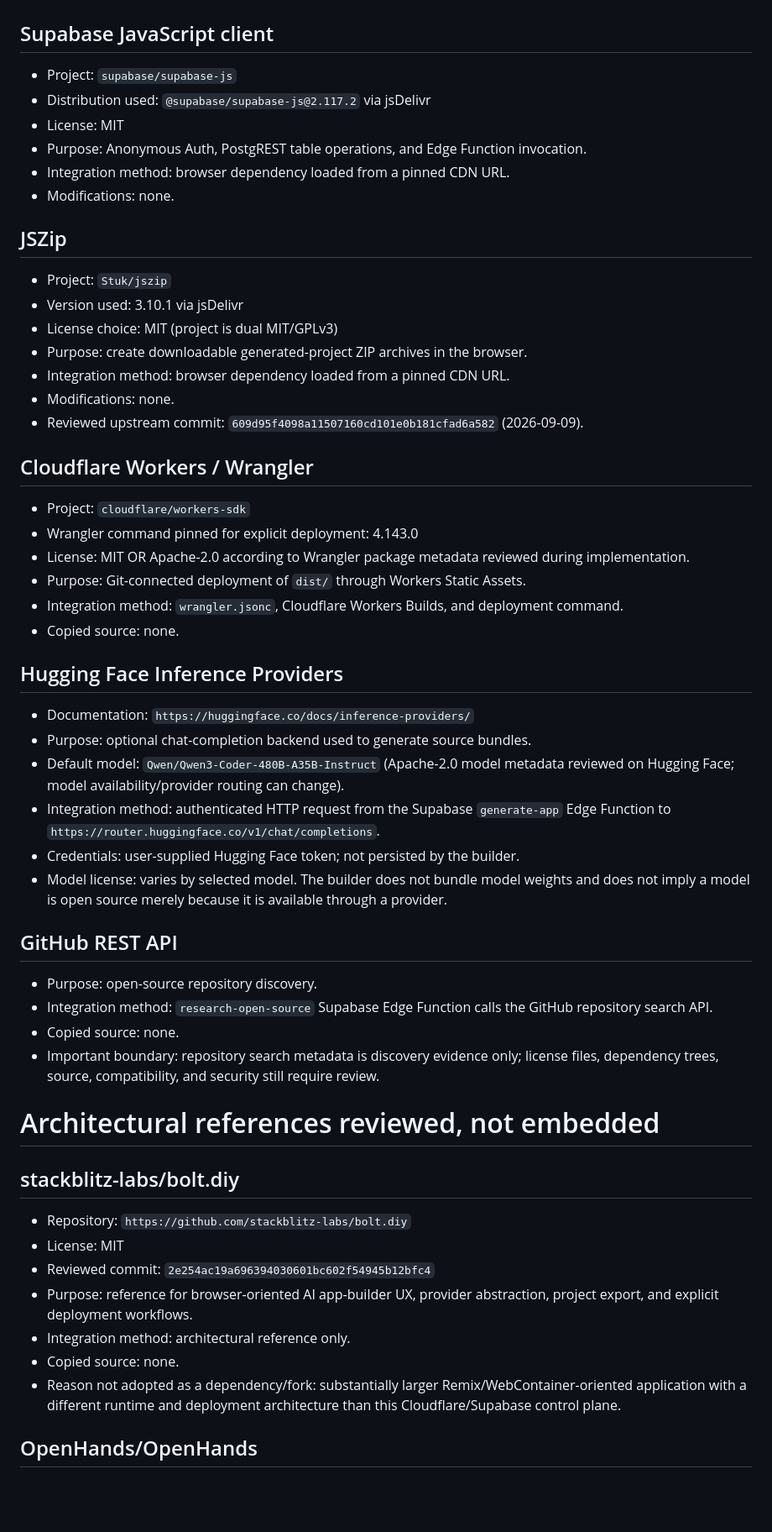
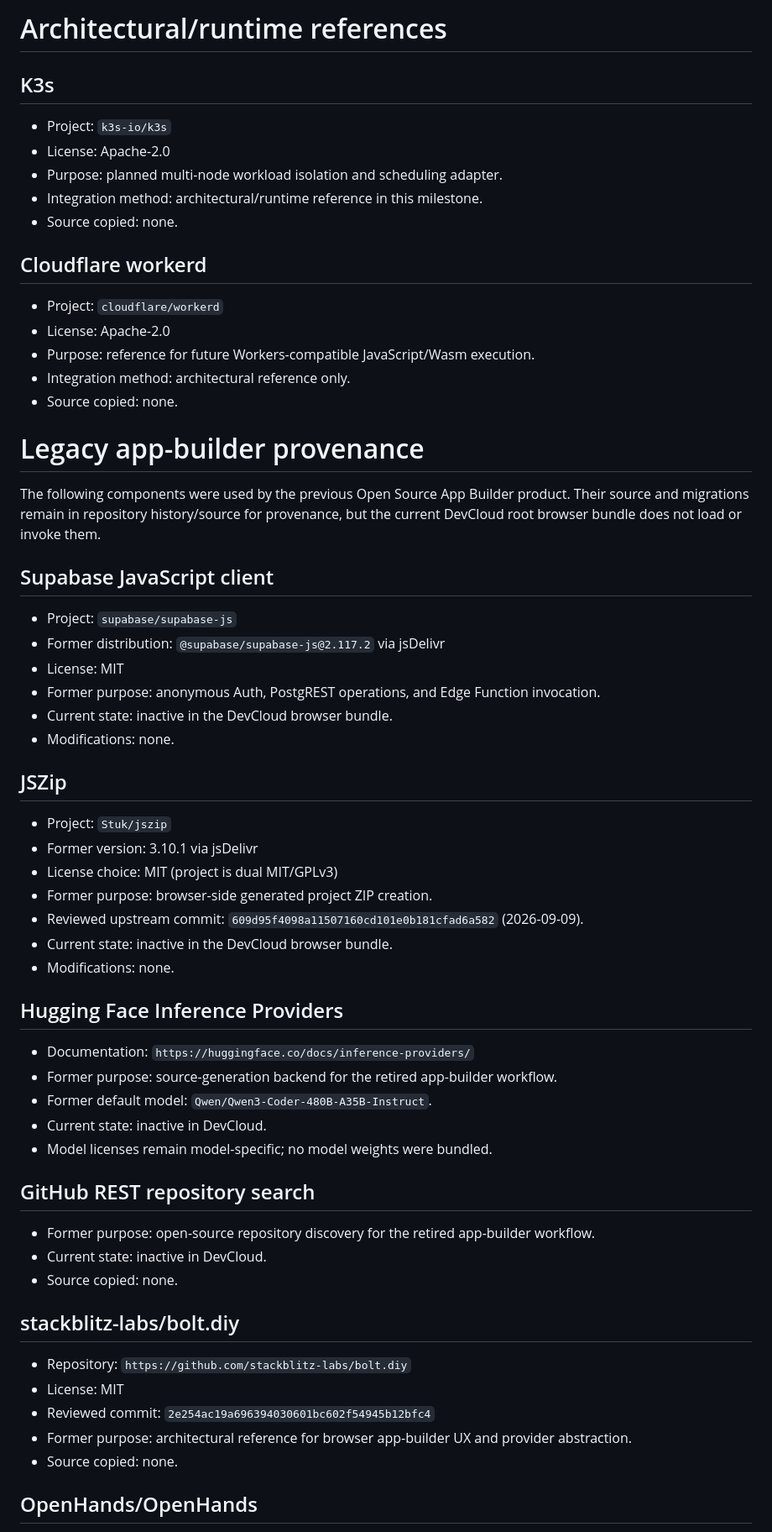
Before and after one commit to SE-66/SE-66-timesfm-research-workspace, a Markdown page: OPEN_SOURCE_COMPONENTS.md, the part around one of its changes. Shown at 84% size. Drawn GitHub-style; blank space fills up the shorter version.

Commit message:
Make DevCloud the active open-source provenance set

```diff
--- a/OPEN_SOURCE_COMPONENTS.md
+++ b/OPEN_SOURCE_COMPONENTS.md
@@ -4,59 +57,65 @@ This repository follows an open-source-first workflow. Public source is not trea
+# Architectural/runtime references
+
+## K3s
+
+- Project: `k3s-io/k3s`
+- License: Apache-2.0
+- Purpose: planned multi-node workload isolation and scheduling adapter.
+- Integration method: architectural/runtime reference in this milestone.
+- Source copied: none.
+
+## Cloudflare workerd
+
+- Project: `cloudflare/workerd`
+- License: Apache-2.0
+- Purpose: reference for future Workers-compatible JavaScript/Wasm execution.
+- Integration method: architectural reference only.
+- Source copied: none.
+
+# Legacy app-builder provenance
+
+The following components were used by the previous Open Source App Builder product. Their source and migrations remain in repository history/source for provenance, but the current DevCloud root browser bundle does not load or invoke them.
 
 ## Supabase JavaScript client
 
 - Project: `supabase/supabase-js`
-- Distribution used: `@supabase/supabase-js@2.117.2` via jsDelivr
+- Former distribution: `@supabase/supabase-js@2.117.2` via jsDelivr
 - License: MIT
-- Purpose: Anonymous Auth, PostgREST table operations, and Edge Function invocation.
-- Integration method: browser dependency loaded from a pinned CDN URL.
+- Former purpose: anonymous Auth, PostgREST operations, and Edge Function invocation.
+- Current state: inactive in the DevCloud browser bundle.
 - Modifications: none.
 
 ## JSZip
 
 - Project: `Stuk/jszip`
-- Version used: 3.10.1 via jsDelivr
+- Former version: 3.10.1 via jsDelivr
 - License choice: MIT (project is dual MIT/GPLv3)
-- Purpose: create downloadable generated-project ZIP archives in the browser.
-- Integration method: browser dependency loaded from a pinned CDN URL.
+- Former purpose: browser-side generated project ZIP creation.
+- Reviewed upstream commit: `609d95f4098a11507160cd101e0b181cfad6a582` (2026-09-09).
+- Current state: inactive in the DevCloud browser bundle.
 - Modifications: none.
-- Reviewed upstream commit: `609d95f4098a11507160cd101e0b181cfad6a582` (2026-09-09).
-
-## Cloudflare Workers / Wrangler
-
-- Project: `cloudflare/workers-sdk`
-- Wrangler command pinned for explicit deployment: 4.143.0
-- License: MIT OR Apache-2.0 according to Wrangler package metadata reviewed during implementation.
-- Purpose: Git-connected deployment of `dist/` through Workers Static Assets.
-- Integration method: `wrangler.jsonc`, Cloudflare Workers Builds, and deployment command.
-- Copied source: none.
 
 ## Hugging Face Inference Providers
 
 - Documentation: `https://huggingface.co/docs/inference-providers/`
-- Purpose: optional chat-completion backend used to generate source bundles.
-- Default model: `Qwen/Qwen3-Coder-480B-A35B-Instruct` (Apache-2.0 model metadata reviewed on Hugging Face; model availability/provider routing can change).
-- Integration method: authenticated HTTP request from the Supabase `generate-app` Edge Function to `https://router.huggingface.co/v1/chat/completions`.
-- Credentials: user-supplied Hugging Face token; not persisted by the builder.
-- Model license: varies by selected model. The builder does not bundle model weights and does not imply a model is open source merely because it is available through a provider.
+- Former purpose: source-generation backend for the retired app-builder workflow.
+- Former default model: `Qwen/Qwen3-Coder-480B-A35B-Instruct`.
+- Current state: inactive in DevCloud.
+- Model licenses remain model-specific; no model weights were bundled.
 
-## GitHub REST API
+## GitHub REST repository search
 
-- Purpose: open-source repository discovery.
-- Integration method: `research-open-source` Supabase Edge Function calls the GitHub repository search API.
-- Copied source: none.
-- Important boundary: repository search metadata is discovery evidence only; license files, dependency trees, source, compatibility, and security still require review.
-
-# Architectural references reviewed, not embedded
+- Former purpose: open-source repository discovery for the retired app-builder workflow.
+- Current state: inactive in DevCloud.
+- Source copied: none.
 
 ## stackblitz-labs/bolt.diy
 
 - Repository: `https://github.com/stackblitz-labs/bolt.diy`
 - License: MIT
 - Reviewed commit: `2e254ac19a696394030601bc602f54945b12bfc4`
-- Purpose: reference for browser-oriented AI app-builder UX, provider abstraction, project export, and explicit deployment workflows.
-- Integration method: architectural reference only.
-- Copied source: none.
-- Reason not adopted as a dependency/fork: substantially larger Remix/WebContainer-oriented application with a different runtime and deployment architecture than this Cloudflare/Supabase control plane.
+- Former purpose: architectural reference for browser app-builder UX and provider abstraction.
+- Source copied: none.
 
 ## OpenHands/OpenHands
 
```
Also changed, not shown: other parts of OPEN_SOURCE_COMPONENTS.md (+60 -69 lines).
